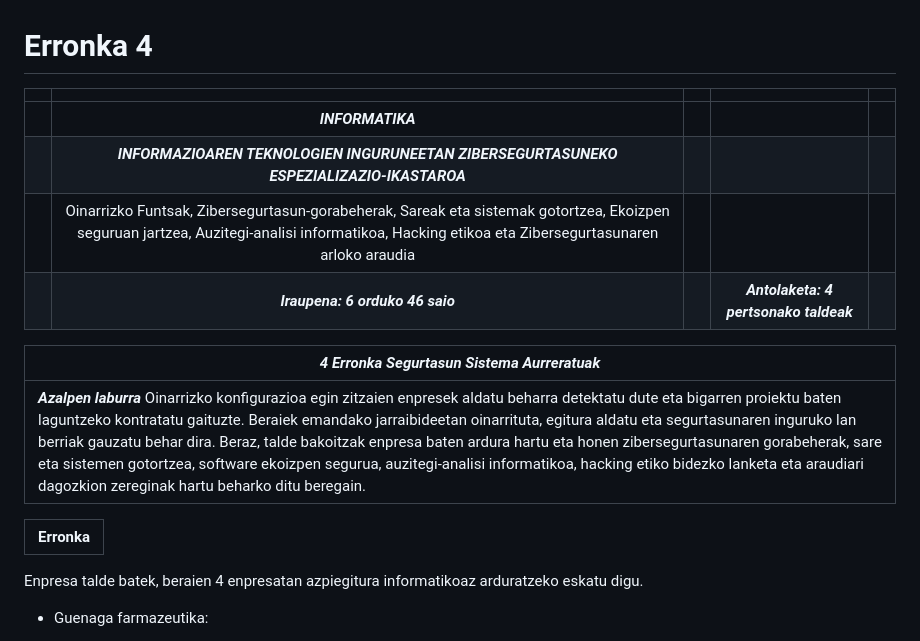
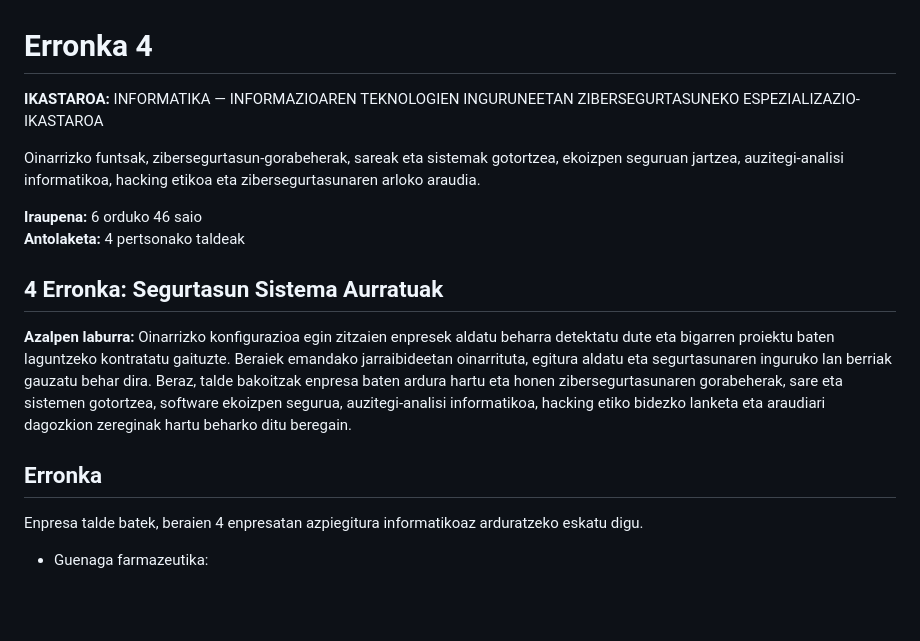
Before and after one commit to delgadoirene-star/erronka4, a Markdown page: ER4.md, the part around one of its changes. GitHub-like rendering; blank space fills up the shorter version.

```diff
--- a/ER4.md
+++ b/ER4.md
@@ -1,18 +1,17 @@
 # Erronka 4
 
-|  |  |  |  |  |
-| ----- | :---: | :---: | :---: | ----- |
-|  | ***INFORMATIKA*** |  |  |  |
-|  | ***INFORMAZIOAREN TEKNOLOGIEN INGURUNEETAN ZIBERSEGURTASUNEKO ESPEZIALIZAZIO-IKASTAROA*** |  |  |  |
-|  | Oinarrizko Funtsak, Zibersegurtasun-gorabeherak, Sareak eta sistemak gotortzea, Ekoizpen seguruan jartzea,      Auzitegi-analisi informatikoa, Hacking etikoa eta Zibersegurtasunaren arloko araudia |  |  |  |
-|  | ***Iraupena: 6 orduko 46 saio***  |  | ***Antolaketa: 4 pertsonako taldeak*** |  |
+**IKASTAROA:** INFORMATIKA — INFORMAZIOAREN TEKNOLOGIEN INGURUNEETAN ZIBERSEGURTASUNEKO ESPEZIALIZAZIO-IKASTAROA
 
-| *4 Erronka Segurtasun Sistema Aurreratuak*  |
-| ----- |
-| ***Azalpen laburra***  Oinarrizko konfigurazioa egin zitzaien enpresek aldatu beharra detektatu dute eta bigarren proiektu baten laguntzeko kontratatu gaituzte. Beraiek emandako jarraibideetan oinarrituta, egitura aldatu eta segurtasunaren inguruko lan berriak gauzatu behar dira. Beraz, talde bakoitzak enpresa baten ardura hartu eta honen zibersegurtasunaren gorabeherak, sare eta sistemen gotortzea, software ekoizpen segurua, auzitegi-analisi informatikoa, hacking etiko bidezko lanketa eta araudiari dagozkion zereginak hartu beharko ditu beregain.  |
+Oinarrizko funtsak, zibersegurtasun-gorabeherak, sareak eta sistemak gotortzea, ekoizpen seguruan jartzea, auzitegi-analisi informatikoa, hacking etikoa eta zibersegurtasunaren arloko araudia.
 
-| Erronka |
-| :---- |
+**Iraupena:** 6 orduko 46 saio
+**Antolaketa:** 4 pertsonako taldeak
+
+## 4 Erronka: Segurtasun Sistema Aurratuak
+
+**Azalpen laburra:** Oinarrizko konfigurazioa egin zitzaien enpresek aldatu beharra detektatu dute eta bigarren proiektu baten laguntzeko kontratatu gaituzte. Beraiek emandako jarraibideetan oinarrituta, egitura aldatu eta segurtasunaren inguruko lan berriak gauzatu behar dira. Beraz, talde bakoitzak enpresa baten ardura hartu eta honen zibersegurtasunaren gorabeherak, sare eta sistemen gotortzea, software ekoizpen segurua, auzitegi-analisi informatikoa, hacking etiko bidezko lanketa eta araudiari dagozkion zereginak hartu beharko ditu beregain.
+
+## Erronka
 
 Enpresa talde batek, beraien 4 enpresatan azpiegitura informatikoaz arduratzeko eskatu digu.
 
```
Also changed, not shown: other parts of ER4.md (+24 -17 lines).
